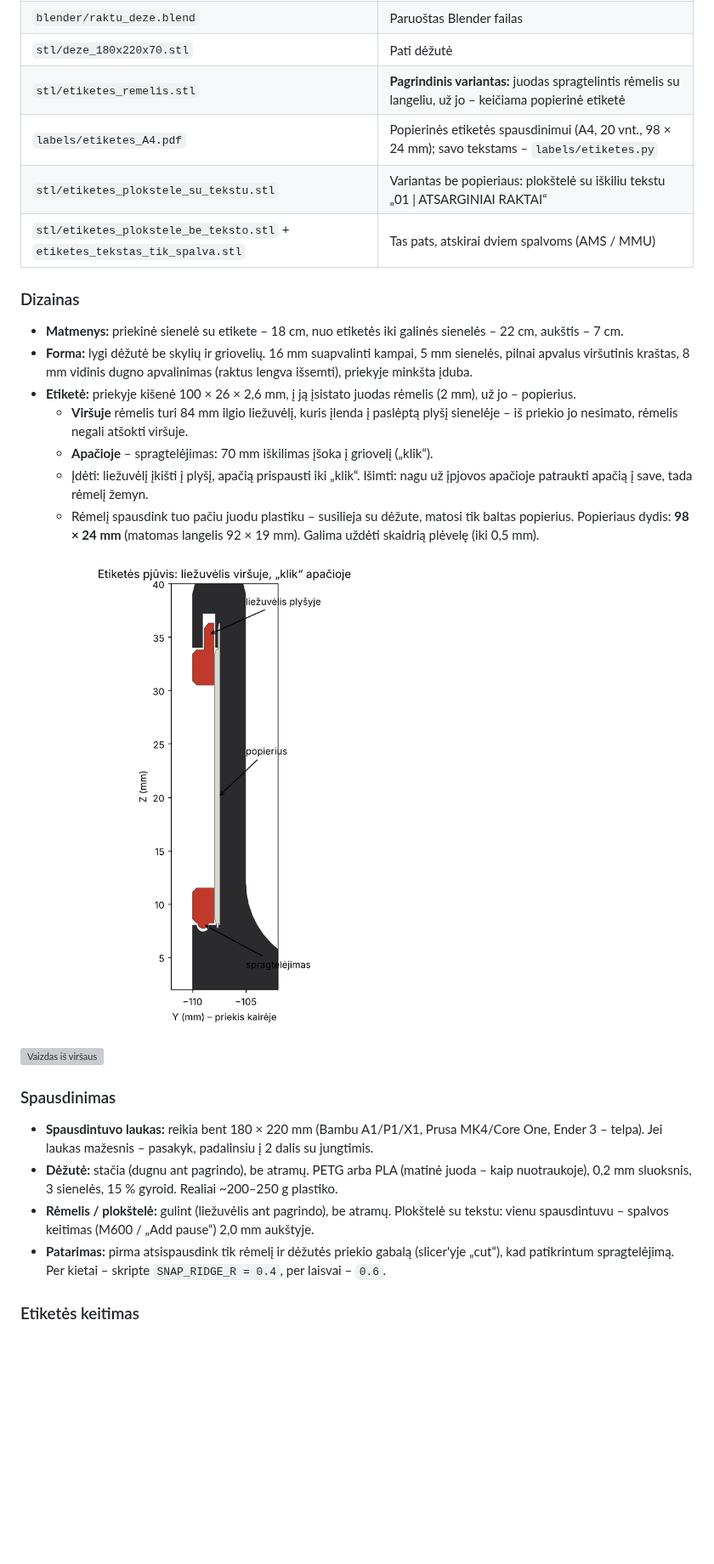
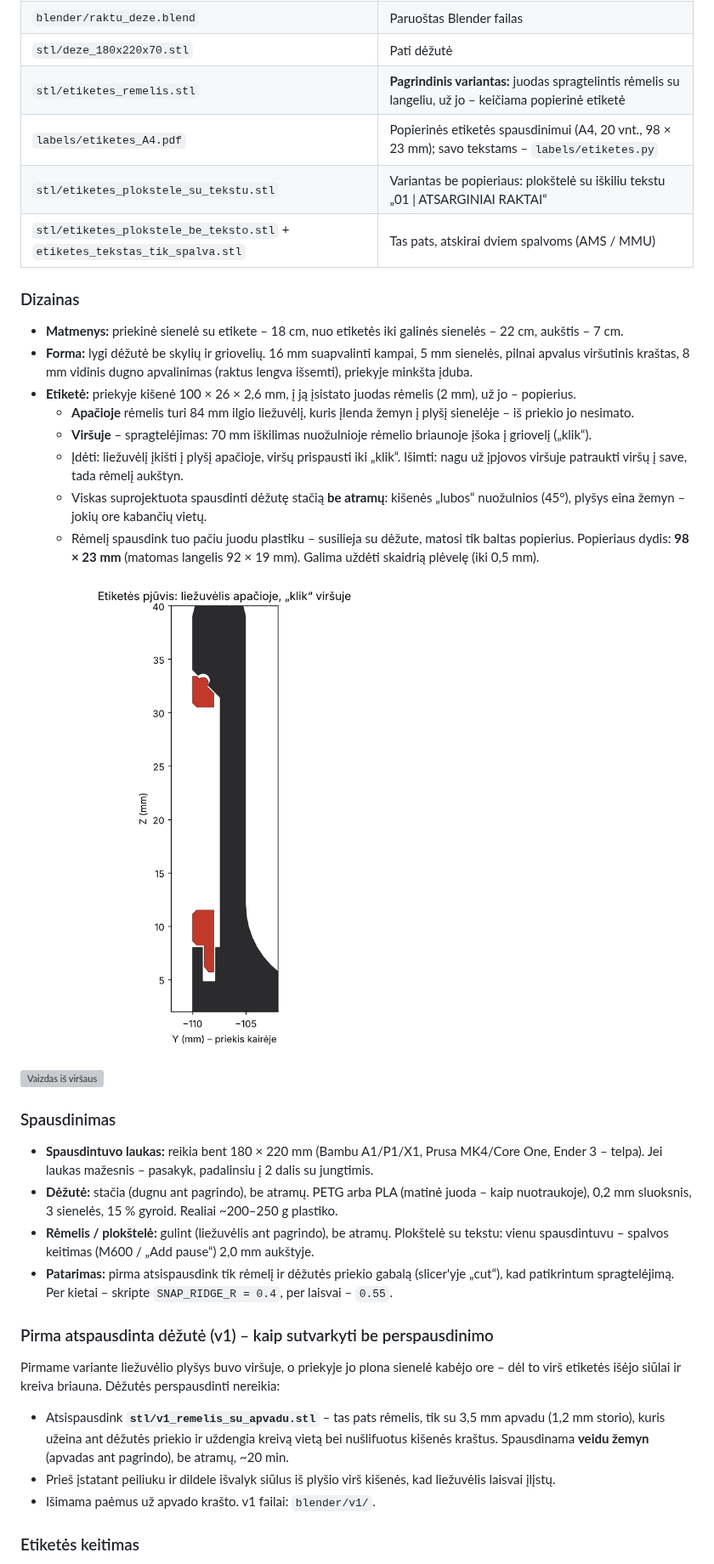
Before and after one commit to rjotko-dotcom/Gabriele, a Markdown page: README.md, the part around one of its changes. Shown at 85% size. Drawn GitHub-style; pictures changed too: renders/pjuvis_etikete.png; blank space fills up the shorter version; grey boxes are pictures that could not be loaded.

```diff
--- a/README.md
+++ b/README.md
@@ -11,7 +11,7 @@ Jos darbai
 | `blender/raktu_deze.blend` | Paruoštas Blender failas |
 | `stl/deze_180x220x70.stl` | Pati dėžutė |
 | `stl/etiketes_remelis.stl` | **Pagrindinis variantas:** juodas spragtelintis rėmelis su langeliu, už jo – keičiama popierinė etiketė |
-| `labels/etiketes_A4.pdf` | Popierinės etiketės spausdinimui (A4, 20 vnt., 98 × 24 mm); savo tekstams – `labels/etiketes.py` |
+| `labels/etiketes_A4.pdf` | Popierinės etiketės spausdinimui (A4, 20 vnt., 98 × 23 mm); savo tekstams – `labels/etiketes.py` |
 | `stl/etiketes_plokstele_su_tekstu.stl` | Variantas be popieriaus: plokštelė su iškiliu tekstu „01 \| ATSARGINIAI RAKTAI“ |
 | `stl/etiketes_plokstele_be_teksto.stl` + `etiketes_tekstas_tik_spalva.stl` | Tas pats, atskirai dviem spalvoms (AMS / MMU) |
 
@@ -19,10 +19,11 @@ Jos darbai
 - **Matmenys:** priekinė sienelė su etikete – 18 cm, nuo etiketės iki galinės sienelės – 22 cm, aukštis – 7 cm.
 - **Forma:** lygi dėžutė be skylių ir griovelių. 16 mm suapvalinti kampai, 5 mm sienelės, pilnai apvalus viršutinis kraštas, 8 mm vidinis dugno apvalinimas (raktus lengva išsemti), priekyje minkšta įduba.
 - **Etiketė:** priekyje kišenė 100 × 26 × 2,6 mm, į ją įsistato juodas rėmelis (2 mm), už jo – popierius.
-  - **Viršuje** rėmelis turi 84 mm ilgio liežuvėlį, kuris įlenda į paslėptą plyšį sienelėje – iš priekio jo nesimato, rėmelis negali atšokti viršuje.
-  - **Apačioje** – spragtelėjimas: 70 mm iškilimas įšoka į griovelį („klik“).
-  - Įdėti: liežuvėlį įkišti į plyšį, apačią prispausti iki „klik“. Išimti: nagu už įpjovos apačioje patraukti apačią į save, tada rėmelį žemyn.
-  - Rėmelį spausdink tuo pačiu juodu plastiku – susilieja su dėžute, matosi tik baltas popierius. Popieriaus dydis: **98 × 24 mm** (matomas langelis 92 × 19 mm). Galima uždėti skaidrią plėvelę (iki 0,5 mm).
+  - **Apačioje** rėmelis turi 84 mm ilgio liežuvėlį, kuris įlenda žemyn į plyšį sienelėje – iš priekio jo nesimato.
+  - **Viršuje** – spragtelėjimas: 70 mm iškilimas nuožulnioje rėmelio briaunoje įšoka į griovelį („klik“).
+  - Įdėti: liežuvėlį įkišti į plyšį apačioje, viršų prispausti iki „klik“. Išimti: nagu už įpjovos viršuje patraukti viršų į save, tada rėmelį aukštyn.
+  - Viskas suprojektuota spausdinti dėžutę stačią **be atramų**: kišenės „lubos“ nuožulnios (45°), plyšys eina žemyn – jokių ore kabančių vietų.
+  - Rėmelį spausdink tuo pačiu juodu plastiku – susilieja su dėžute, matosi tik baltas popierius. Popieriaus dydis: **98 × 23 mm** (matomas langelis 92 × 19 mm). Galima uždėti skaidrią plėvelę (iki 0,5 mm).
 
 ![Etiketės pjūvis](renders/pjuvis_etikete.png)
 
@@ -32,7 +33,16 @@ Jos darbai
 - **Spausdintuvo laukas:** reikia bent 180 × 220 mm (Bambu A1/P1/X1, Prusa MK4/Core One, Ender 3 – telpa). Jei laukas mažesnis – pasakyk, padalinsiu į 2 dalis su jungtimis.
 - **Dėžutė:** stačia (dugnu ant pagrindo), be atramų. PETG arba PLA (matinė juoda – kaip nuotraukoje), 0,2 mm sluoksnis, 3 sienelės, 15 % gyroid. Realiai ~200–250 g plastiko.
 - **Rėmelis / plokštelė:** gulint (liežuvėlis ant pagrindo), be atramų. Plokštelė su tekstu: vienu spausdintuvu – spalvos keitimas (M600 / „Add pause“) 2,0 mm aukštyje.
-- **Patarimas:** pirma atsispausdink tik rėmelį ir dėžutės priekio gabalą (slicer'yje „cut“), kad patikrintum spragtelėjimą. Per kietai – skripte `SNAP_RIDGE_R = 0.4`, per laisvai – `0.6`.
+- **Patarimas:** pirma atsispausdink tik rėmelį ir dėžutės priekio gabalą (slicer'yje „cut“), kad patikrintum spragtelėjimą. Per kietai – skripte `SNAP_RIDGE_R = 0.4`, per laisvai – `0.55`.
+
+### Pirma atspausdinta dėžutė (v1) – kaip sutvarkyti be perspausdinimo
+Pirmame variante liežuvėlio plyšys buvo viršuje, o priekyje jo plona sienelė kabėjo ore – dėl to virš
+etiketės išėjo siūlai ir kreiva briauna. Dėžutės perspausdinti nereikia:
+- Atsispausdink **`stl/v1_remelis_su_apvadu.stl`** – tas pats rėmelis, tik su 3,5 mm apvadu (1,2 mm storio),
+  kuris užeina ant dėžutės priekio ir uždengia kreivą vietą bei nušlifuotus kišenės kraštus.
+  Spausdinama **veidu žemyn** (apvadas ant pagrindo), be atramų, ~20 min.
+- Prieš įstatant peiliuku ir dildele išvalyk siūlus iš plyšio virš kišenės, kad liežuvėlis laisvai įlįstų.
+- Išimama paėmus už apvado krašto. v1 failai: `blender/v1/`.
 
 ### Etiketės keitimas
 1. Atsispausdink `labels/etiketes_A4.pdf` (100 % mastelis), iškirpk.
```
Also changed, not shown: other parts of README.md (+1 -1 lines), 12 other files.
